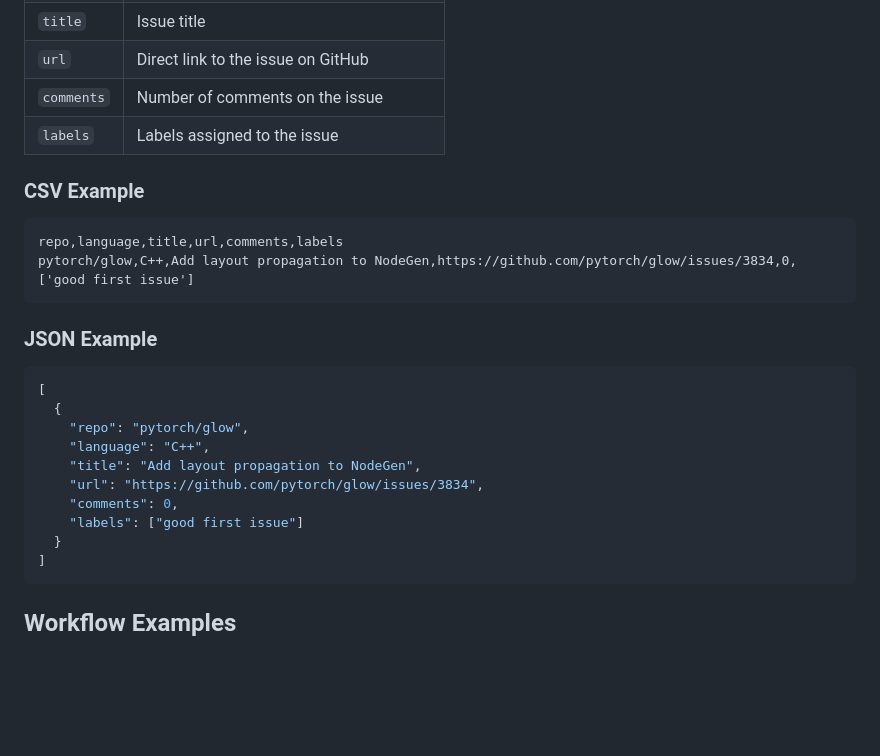
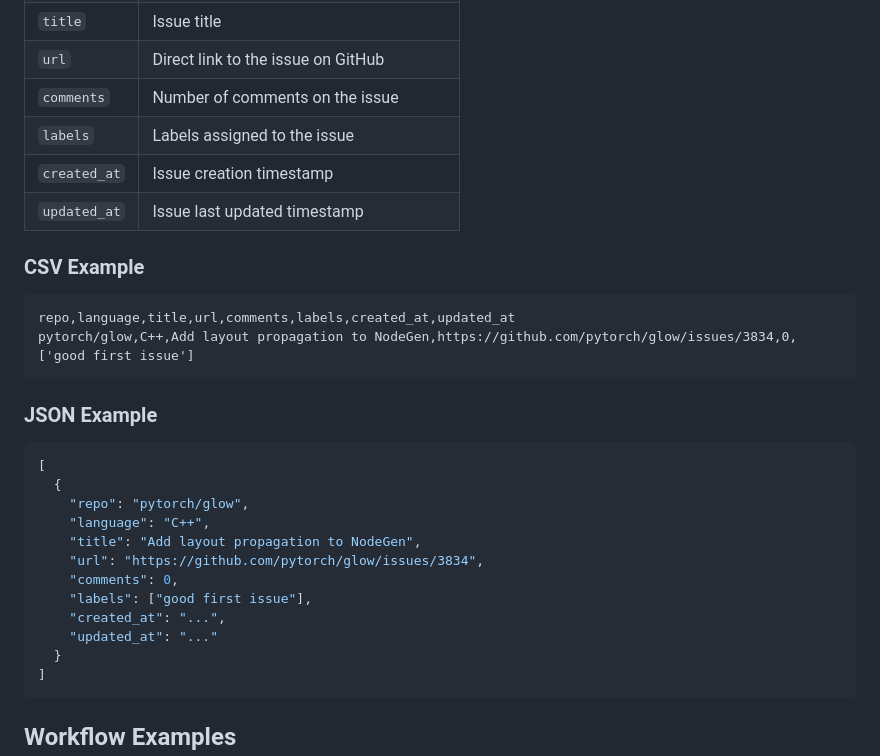
Before and after one commit to drkrillo/good-first-issues, a Markdown page: docs/action-usage.md, the part around the change. Drawn GitHub-style; blank space fills up the shorter version.

Commit message:
docs: update action output schema

````diff
--- a/docs/action-usage.md
+++ b/docs/action-usage.md
@@ -50,11 +50,13 @@ Each issue in the output contains the following fields:
 | `url` | Direct link to the issue on GitHub |
 | `comments` | Number of comments on the issue |
 | `labels` | Labels assigned to the issue |
+| `created_at` | Issue creation timestamp |
+| `updated_at` | Issue last updated timestamp |
 
 ### CSV Example
 
 ```
-repo,language,title,url,comments,labels
+repo,language,title,url,comments,labels,created_at,updated_at
 pytorch/glow,C++,Add layout propagation to NodeGen,https://github.com/pytorch/glow/issues/3834,0,['good first issue']
 ```
 
@@ -68,7 +70,9 @@ pytorch/glow,C++,Add layout propagation to NodeGen,https://github.com/pytorch/gl
     "title": "Add layout propagation to NodeGen",
     "url": "https://github.com/pytorch/glow/issues/3834",
     "comments": 0,
-    "labels": ["good first issue"]
+    "labels": ["good first issue"],
+    "created_at": "...",
+    "updated_at": "..."
   }
 ]
 ```
````
